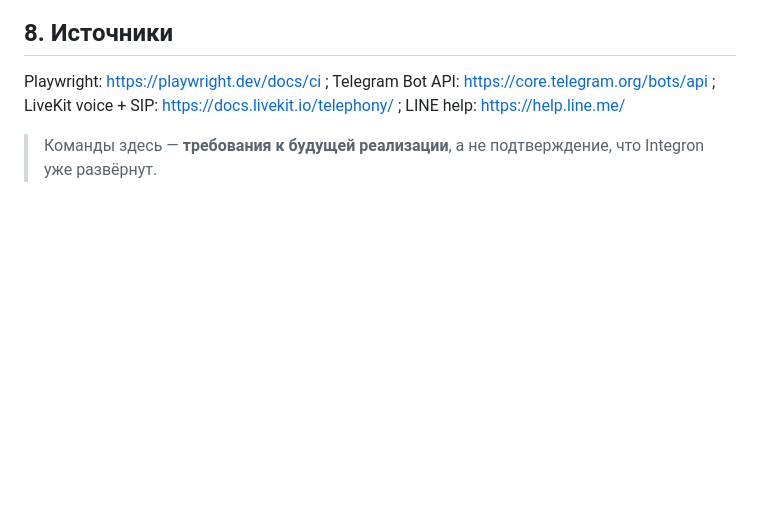
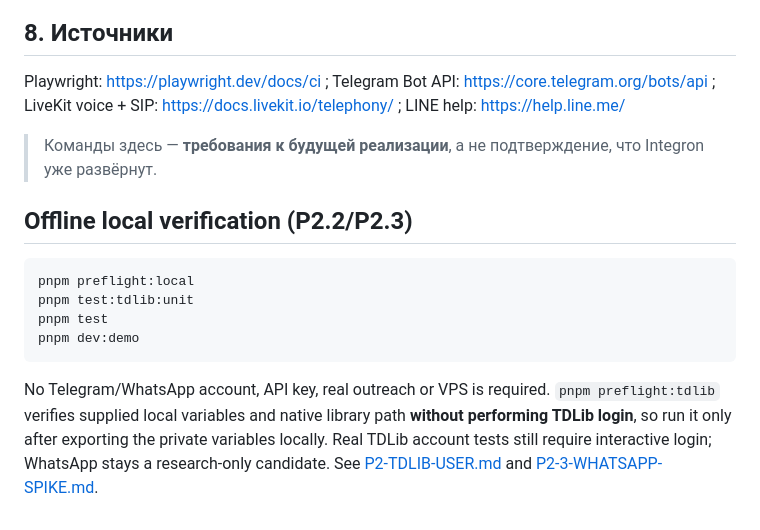
Before and after one commit to Mindsurfer7/integron, a Markdown page: docs/RUNBOOK.md, the part around the change. Rendered like a GitHub page; blank space fills up the shorter version.

Commit message:
docs(p2): clarify local-only tests, acceptance boundaries and next spike

````diff
--- a/docs/RUNBOOK.md
+++ b/docs/RUNBOOK.md
@@ -103,3 +103,15 @@ CALL_HITL_WAIT_SECONDS=20
 Playwright: https://playwright.dev/docs/ci ; Telegram Bot API: https://core.telegram.org/bots/api ; LiveKit voice + SIP: https://docs.livekit.io/telephony/ ; LINE help: https://help.line.me/
 
 > Команды здесь — **требования к будущей реализации**, а не подтверждение, что Integron уже развёрнут.
+
+
+## Offline local verification (P2.2/P2.3)
+
+```sh
+pnpm preflight:local
+pnpm test:tdlib:unit
+pnpm test
+pnpm dev:demo
+```
+
+No Telegram/WhatsApp account, API key, real outreach or VPS is required. `pnpm preflight:tdlib` verifies supplied local variables and native library path **without performing TDLib login**, so run it only after exporting the private variables locally. Real TDLib account tests still require interactive login; WhatsApp stays a research-only candidate. See [P2-TDLIB-USER.md](P2-TDLIB-USER.md) and [P2-3-WHATSAPP-SPIKE.md](P2-3-WHATSAPP-SPIKE.md).
````
